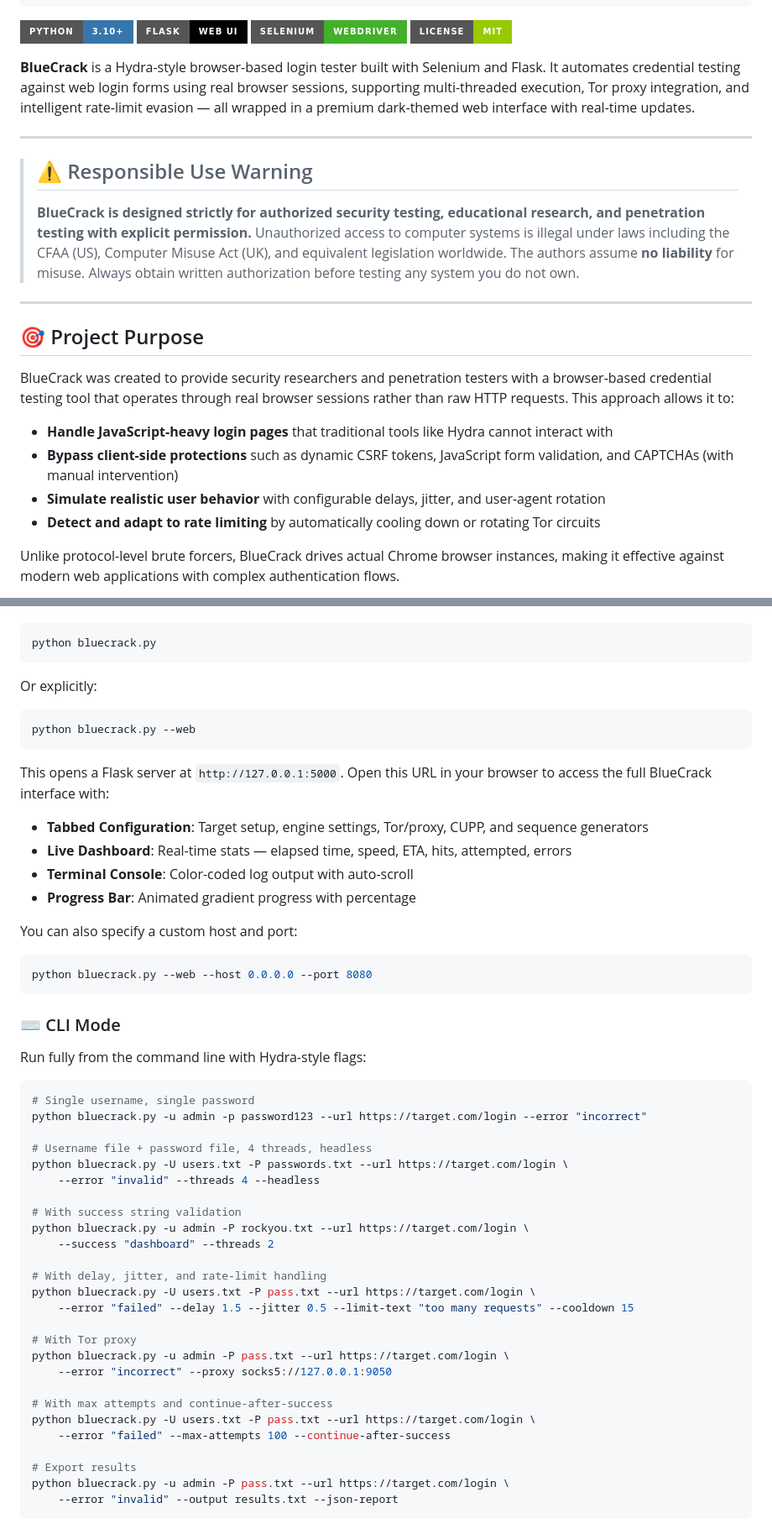
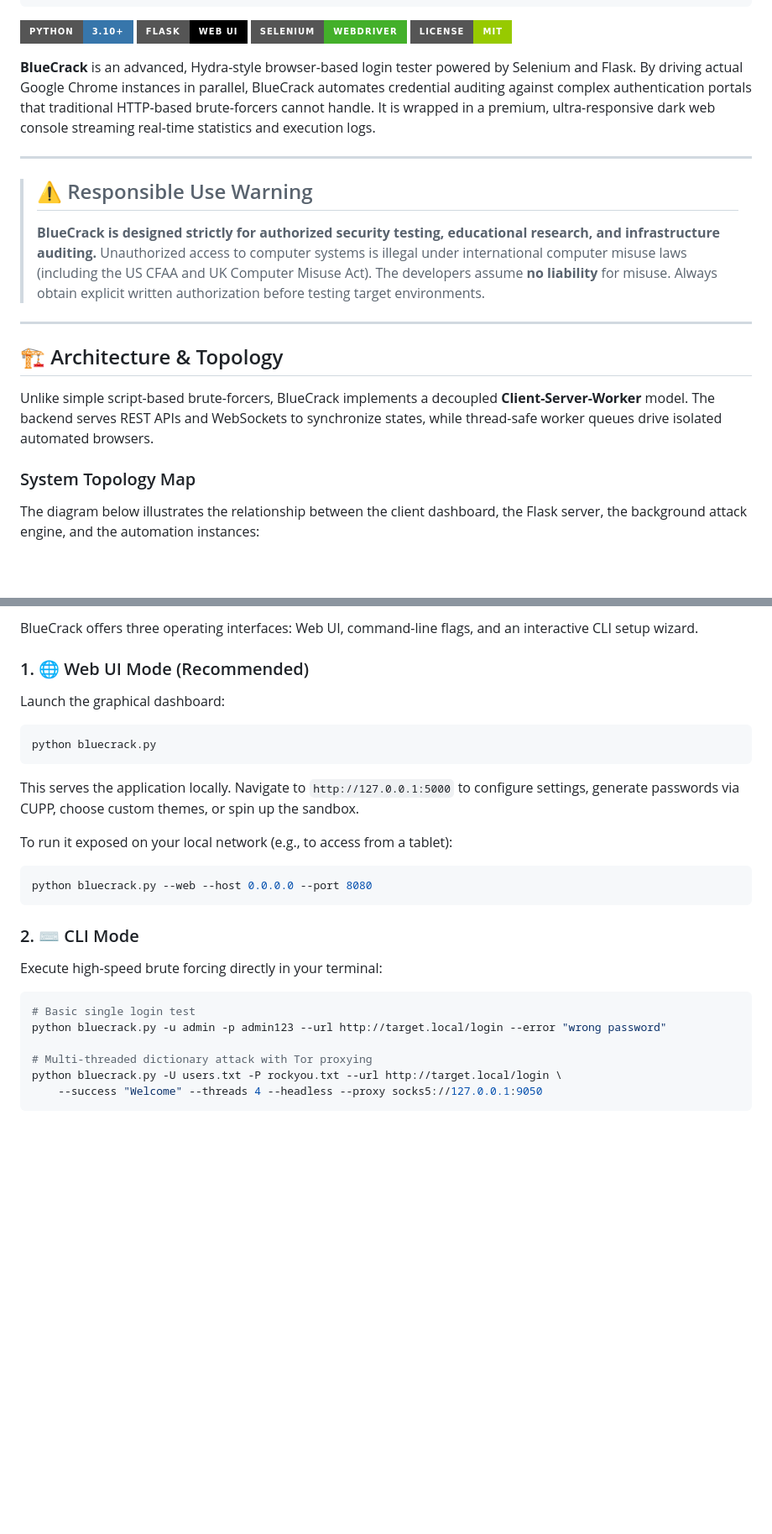
Before and after one commit to taezeem14/BlueCrack, a Markdown page: README.md, 2 parts joined by grey strips. Shown at 84% size. Drawn GitHub-style; badges without logos; blank space fills up the shorter version.

````diff
--- a/README.md
+++ b/README.md
@@ -14,24 +14,21 @@
 ![Selenium](https://img.shields.io/badge/Selenium-WebDriver-43B02A?style=for-the-badge&logo=selenium&logoColor=white)
 ![License](https://img.shields.io/badge/License-MIT-green?style=for-the-badge)
 
-**BlueCrack** is a Hydra-style browser-based login tester built with Selenium and Flask. It automates credential testing against web login forms using real browser sessions, supporting multi-threaded execution, Tor proxy integration, and intelligent rate-limit evasion — all wrapped in a premium dark-themed web interface with real-time updates.
+**BlueCrack** is an advanced, Hydra-style browser-based login tester powered by Selenium and Flask. By driving actual Google Chrome instances in parallel, BlueCrack automates credential auditing against complex authentication portals that traditional HTTP-based brute-forcers cannot handle. It is wrapped in a premium, ultra-responsive dark web console streaming real-time statistics and execution logs.
 
 ---
 
 > ## ⚠️ Responsible Use Warning
 >
-> **BlueCrack is designed strictly for authorized security testing, educational research, and penetration testing with explicit permission.** Unauthorized access to computer systems is illegal under laws including the CFAA (US), Computer Misuse Act (UK), and equivalent legislation worldwide. The authors assume **no liability** for misuse. Always obtain written authorization before testing any system you do not own.
+> **BlueCrack is designed strictly for authorized security testing, educational research, and infrastructure auditing.** Unauthorized access to computer systems is illegal under international computer misuse laws (including the US CFAA and UK Computer Misuse Act). The developers assume **no liability** for misuse. Always obtain explicit written authorization before testing target environments.
 
 ---
 
-## 🎯 Project Purpose
+## 🏗️ Architecture & Topology
 
-BlueCrack was created to provide security researchers and penetration testers with a browser-based credential testing tool that operates through real browser sessions rather than raw HTTP requests. This approach allows it to:
+Unlike simple script-based brute-forcers, BlueCrack implements a decoupled **Client-Server-Worker** model. The backend serves REST APIs and WebSockets to synchronize states, while thread-safe worker queues drive isolated automated browsers.
 
-- **Handle JavaScript-heavy login pages** that traditional tools like Hydra cannot interact with
-- **Bypass client-side protections** such as dynamic CSRF tokens, JavaScript form validation, and CAPTCHAs (with manual intervention)
-- **Simulate realistic user behavior** with configurable delays, jitter, and user-agent rotation
-- **Detect and adapt to rate limiting** by automatically cooling down or rotating Tor circuits
+### System Topology Map
 
-Unlike protocol-level brute forcers, BlueCrack drives actual Chrome browser instances, making it effective against modern web applications with complex authentication flows.
+The diagram below illustrates the relationship between the client dashboard, the Flask server, the background attack engine, and the automation instances:
 
@@ -121,56 +196,25 @@ Launch the web-based graphical interface:
+BlueCrack offers three operating interfaces: Web UI, command-line flags, and an interactive CLI setup wizard.
+
+### 1. 🌐 Web UI Mode (Recommended)
+Launch the graphical dashboard:
 ```bash
 python bluecrack.py
 ```
+This serves the application locally. Navigate to `http://127.0.0.1:5000` to configure settings, generate passwords via CUPP, choose custom themes, or spin up the sandbox.
 
-Or explicitly:
-
-```bash
-python bluecrack.py --web
-```
-
-This opens a Flask server at `http://127.0.0.1:5000`. Open this URL in your browser to access the full BlueCrack interface with:
-
-- **Tabbed Configuration**: Target setup, engine settings, Tor/proxy, CUPP, and sequence generators
-- **Live Dashboard**: Real-time stats — elapsed time, speed, ETA, hits, attempted, errors
-- **Terminal Console**: Color-coded log output with auto-scroll
-- **Progress Bar**: Animated gradient progress with percentage
-
-You can also specify a custom host and port:
-
+To run it exposed on your local network (e.g., to access from a tablet):
 ```bash
 python bluecrack.py --web --host 0.0.0.0 --port 8080
 ```
 
-### ⌨️ CLI Mode
+### 2. ⌨️ CLI Mode
+Execute high-speed brute forcing directly in your terminal:
+```bash
+# Basic single login test
+python bluecrack.py -u admin -p admin123 --url http://target.local/login --error "wrong password"
 
-Run fully from the command line with Hydra-style flags:
-
-```bash
-# Single username, single password
-python bluecrack.py -u admin -p password123 --url https://target.com/login --error "incorrect"
-
-# Username file + password file, 4 threads, headless
-python bluecrack.py -U users.txt -P passwords.txt --url https://target.com/login \
-    --error "invalid" --threads 4 --headless
-
-# With success string validation
-python bluecrack.py -u admin -P rockyou.txt --url https://target.com/login \
-    --success "dashboard" --threads 2
-
-# With delay, jitter, and rate-limit handling
-python bluecrack.py -U users.txt -P pass.txt --url https://target.com/login \
-    --error "failed" --delay 1.5 --jitter 0.5 --limit-text "too many requests" --cooldown 15
-
-# With Tor proxy
-python bluecrack.py -u admin -P pass.txt --url https://target.com/login \
-    --error "incorrect" --proxy socks5://127.0.0.1:9050
-
-# With max attempts and continue-after-success
-python bluecrack.py -U users.txt -P pass.txt --url https://target.com/login \
-    --error "failed" --max-attempts 100 --continue-after-success
-
-# Export results
-python bluecrack.py -u admin -P pass.txt --url https://target.com/login \
-    --error "invalid" --output results.txt --json-report
+# Multi-threaded dictionary attack with Tor proxying
+python bluecrack.py -U users.txt -P rockyou.txt --url http://target.local/login \
+    --success "Welcome" --threads 4 --headless --proxy socks5://127.0.0.1:9050
 ```
 
````
Also changed, not shown: other parts of README.md (+168 -150 lines).
